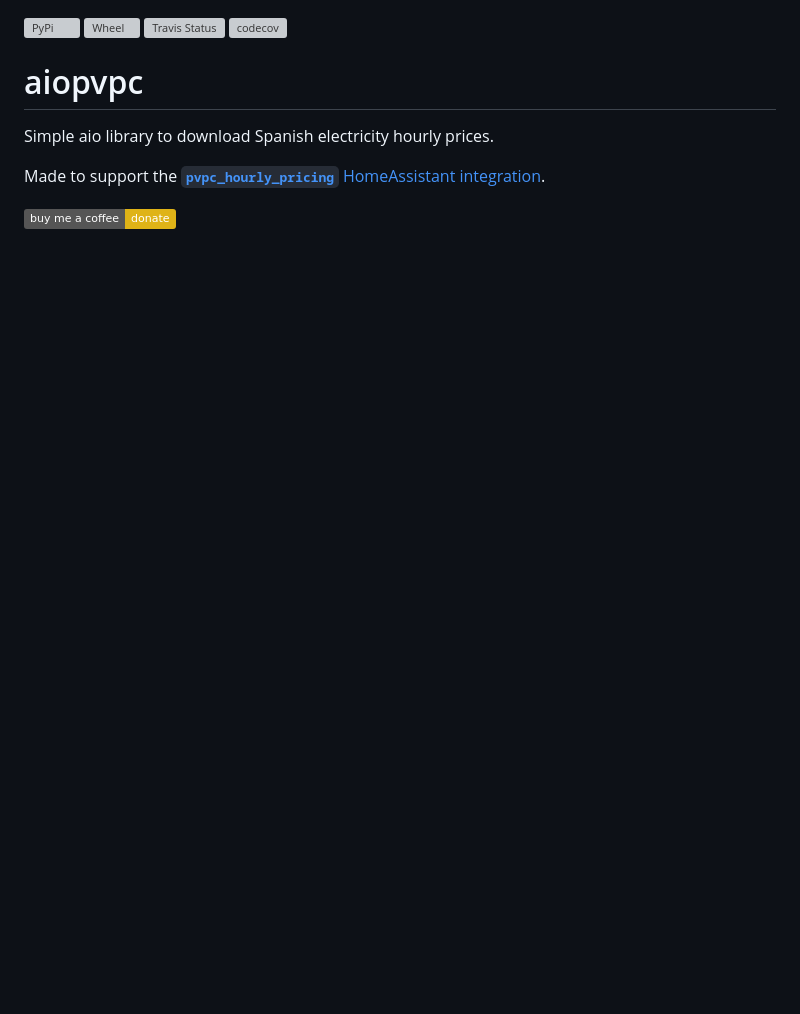
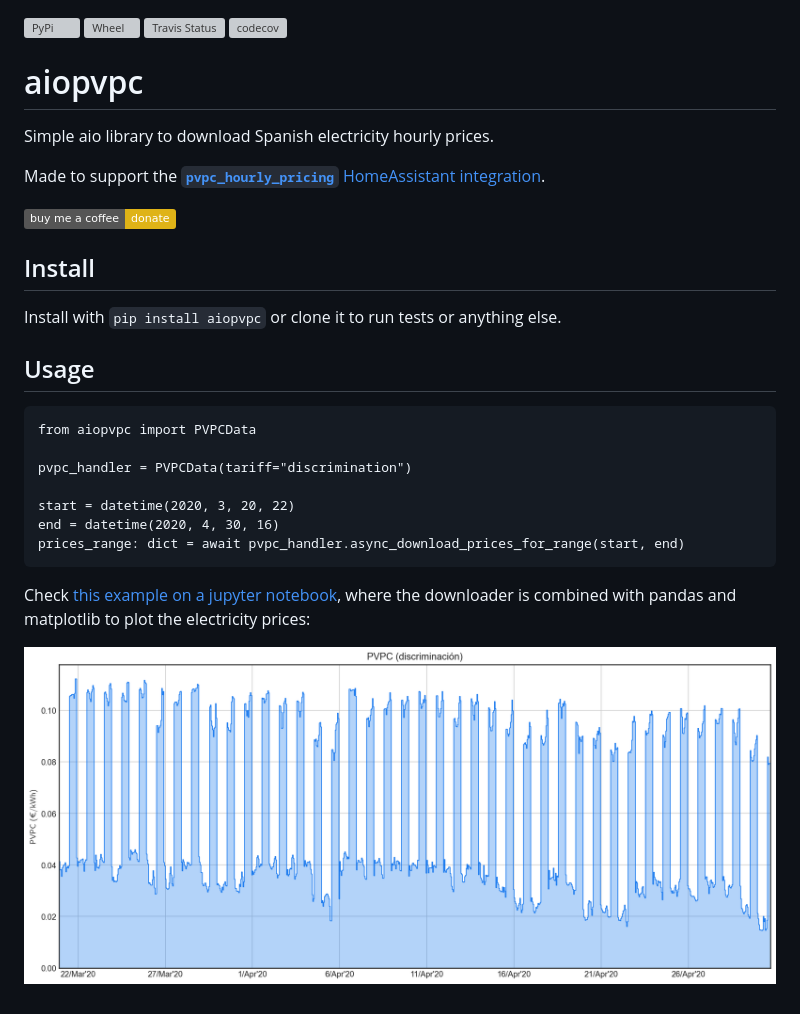
Before and after one commit to azogue/aiopvpc, a Markdown page: README.md, the part around the change. Drawn GitHub-style; pictures changed too: Notebooks/sample_pvpc_plot.png (added); badges without logos; blank space fills up the shorter version; grey boxes are pictures that could not be loaded.

Commit message:
Add notebook with use example and update README

````diff
--- a/README.md
+++ b/README.md
@@ -10,3 +10,24 @@ Simple aio library to download Spanish electricity hourly prices.
 Made to support the [**`pvpc_hourly_pricing`** HomeAssistant integration](https://www.home-assistant.io/integrations/pvpc_hourly_pricing/).
 
 <span class="badge-buymeacoffee"><a href="https://www.buymeacoffee.com/azogue" title="Donate to this project using Buy Me A Coffee"><img src="https://img.shields.io/badge/buy%20me%20a%20coffee-donate-yellow.svg" alt="Buy Me A Coffee donate button" /></a></span>
+
+
+## Install
+
+Install with `pip install aiopvpc` or clone it to run tests or anything else.
+
+## Usage
+
+```
+from aiopvpc import PVPCData
+
+pvpc_handler = PVPCData(tariff="discrimination")
+
+start = datetime(2020, 3, 20, 22)
+end = datetime(2020, 4, 30, 16)
+prices_range: dict = await pvpc_handler.async_download_prices_for_range(start, end)
+```
+
+Check [this example on a jupyter notebook](Notebooks/Download%20PVPC%20prices.ipynb), where the downloader is combined with pandas and matplotlib to plot the electricity prices:
+
+![sample_pvpc_plot.png](Notebooks/sample_pvpc_plot.png)
````
Also changed, not shown: 1 other file.
